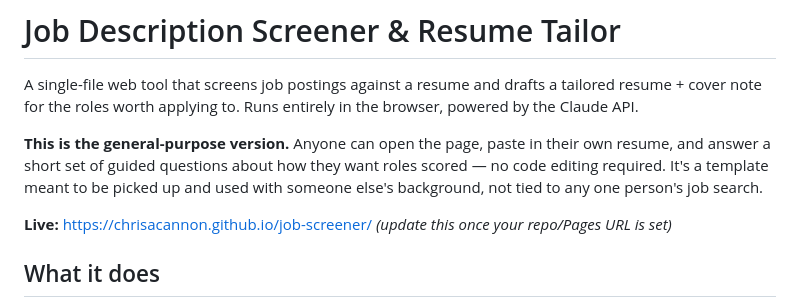
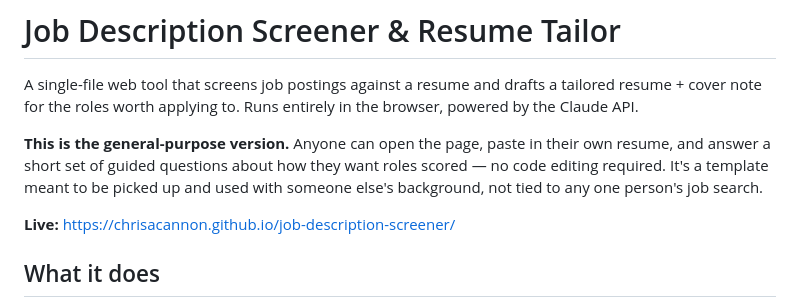
Before and after one commit to chrisacannon/job-description-screener, a Markdown page: README.md, the part around the change. Rendered like a GitHub page.

```diff
--- a/README.md
+++ b/README.md
@@ -4,7 +4,7 @@ A single-file web tool that screens job postings against a resume and drafts a t
 
 **This is the general-purpose version.** Anyone can open the page, paste in their own resume, and answer a short set of guided questions about how they want roles scored — no code editing required. It's a template meant to be picked up and used with someone else's background, not tied to any one person's job search.
 
-**Live:** https://chrisacannon.github.io/job-screener/ *(update this once your repo/Pages URL is set)*
+**Live:** https://chrisacannon.github.io/job-description-screener/
 
 ## What it does
 
```
